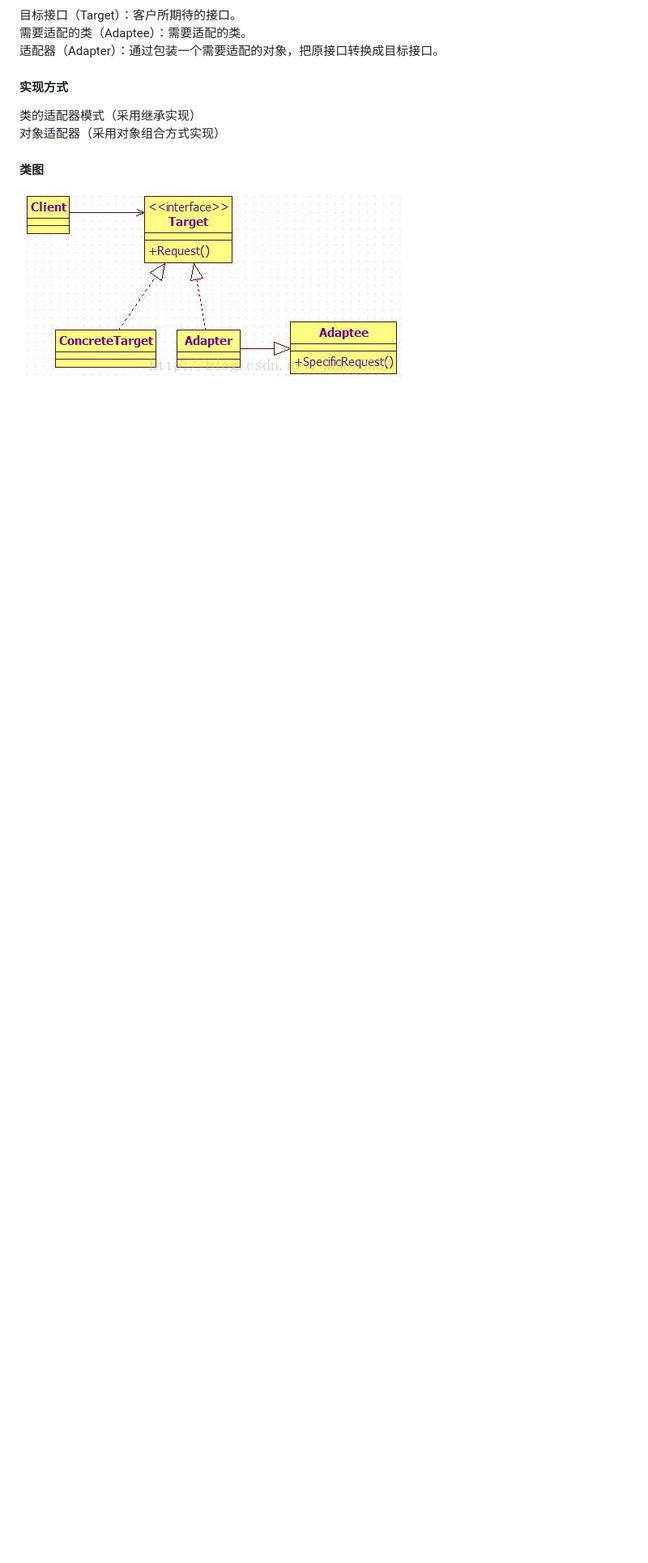
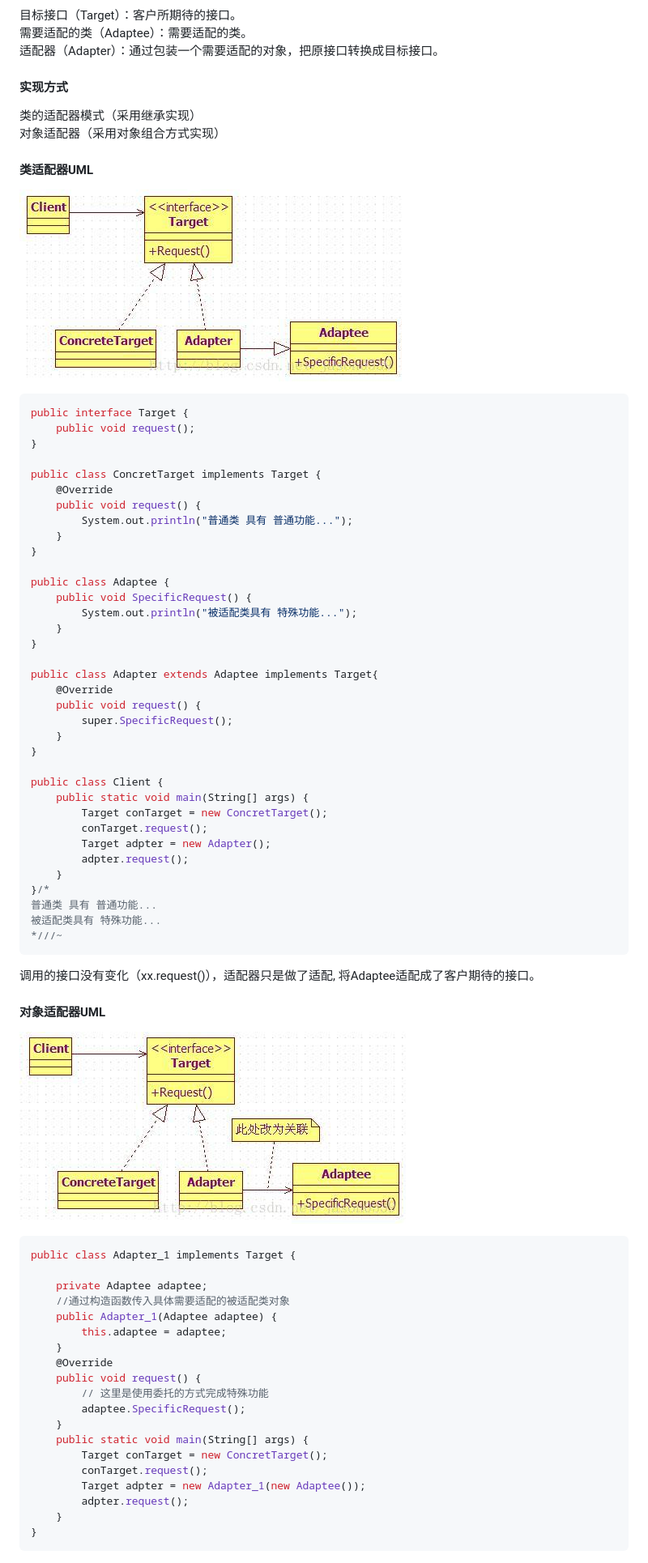
Before and after one commit to Fulun/blog, a Markdown page: Design Pattern/Adapter Pattern.md, the part around the change. Shown: that part at 81% size. Rendered like a GitHub page; pictures changed too: images/AdapterPattern_1.jpg (added); blank space fills up the shorter version.

Commit message:
modify

````diff
--- a/Design Pattern/Adapter Pattern.md
+++ b/Design Pattern/Adapter Pattern.md
@@ -8,5 +8,66 @@ Adapter Pattern：Convert the interface of a class into another interface client
 #### 实现方式
 类的适配器模式（采用继承实现）
 对象适配器（采用对象组合方式实现）
-#### 类图
+#### 类适配器UML
 ![AdapterPattern](https://github.com/Fulun/blog/blob/master/images/AdapterPattern.jpg)
+```Java
+public interface Target {
+	public void request();
+}
+
+public class ConcretTarget implements Target {
+	@Override
+	public void request() {
+		System.out.println("普通类 具有 普通功能...");
+	}
+}
+
+public class Adaptee {
+	public void SpecificRequest() {
+		System.out.println("被适配类具有 特殊功能...");
+	}
+}
+
+public class Adapter extends Adaptee implements Target{
+	@Override
+	public void request() {
+		super.SpecificRequest();
+	}
+}
+
+public class Client {
+	public static void main(String[] args) {
+		Target conTarget = new ConcretTarget();
+		conTarget.request();
+		Target adpter = new Adapter();
+		adpter.request();
+	}
+}/*
+普通类 具有 普通功能...
+被适配类具有 特殊功能...
+*///~
+```
+调用的接口没有变化（xx.request()），适配器只是做了适配, 将Adaptee适配成了客户期待的接口。
+#### 对象适配器UML
+![AdapterPattern](https://github.com/Fulun/blog/blob/master/images/AdapterPattern_1.jpg)
+```Java
+public class Adapter_1 implements Target {
+
+	private Adaptee adaptee;
+	//通过构造函数传入具体需要适配的被适配类对象
+	public Adapter_1(Adaptee adaptee) {
+		this.adaptee = adaptee;
+	}
+	@Override
+	public void request() {
+		// 这里是使用委托的方式完成特殊功能
+		adaptee.SpecificRequest();
+	}
+	public static void main(String[] args) {
+		Target conTarget = new ConcretTarget();
+		conTarget.request();
+		Target adpter = new Adapter_1(new Adaptee());
+		adpter.request();
+	}
+}
+```
````
